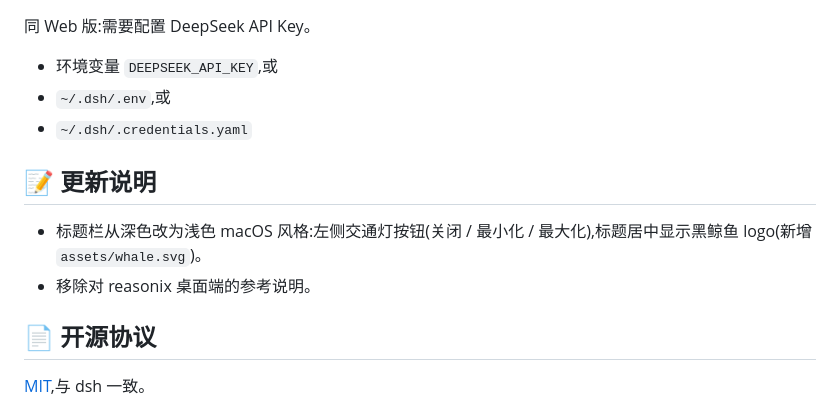
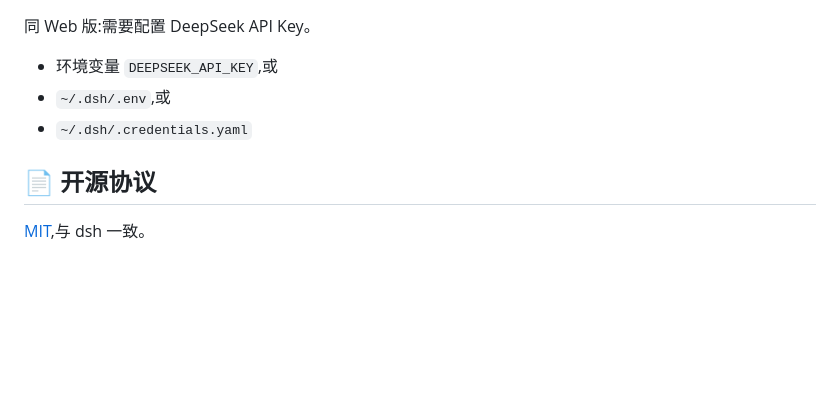
Before and after one commit to RUI111333/dsh-desktop, a Markdown page: README.md, the part around the change. Drawn GitHub-style; blank space fills up the shorter version.

Commit message:
docs: 移除更新说明章节

```diff
--- a/README.md
+++ b/README.md
@@ -132,11 +132,6 @@ dsh-desktop/
 - `~/.dsh/.env`,或
 - `~/.dsh/.credentials.yaml`
 
-## 📝 更新说明
-
-- 标题栏从深色改为浅色 macOS 风格:左侧交通灯按钮(关闭 / 最小化 / 最大化),标题居中显示黑鲸鱼 logo(新增 `assets/whale.svg`)。
-- 移除对 reasonix 桌面端的参考说明。
-
 ## 📄 开源协议
 
 [MIT](./LICENSE),与 dsh 一致。
```
